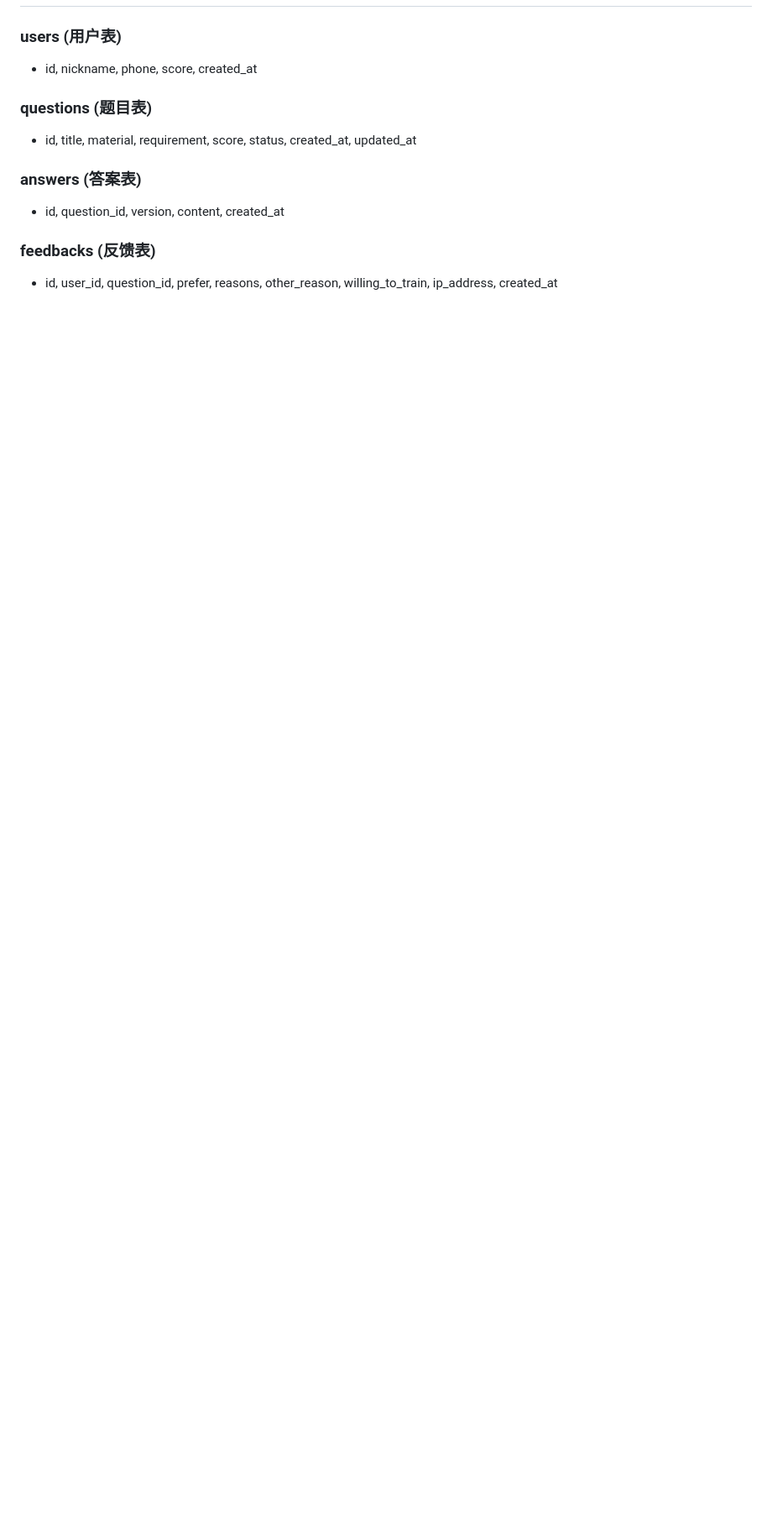
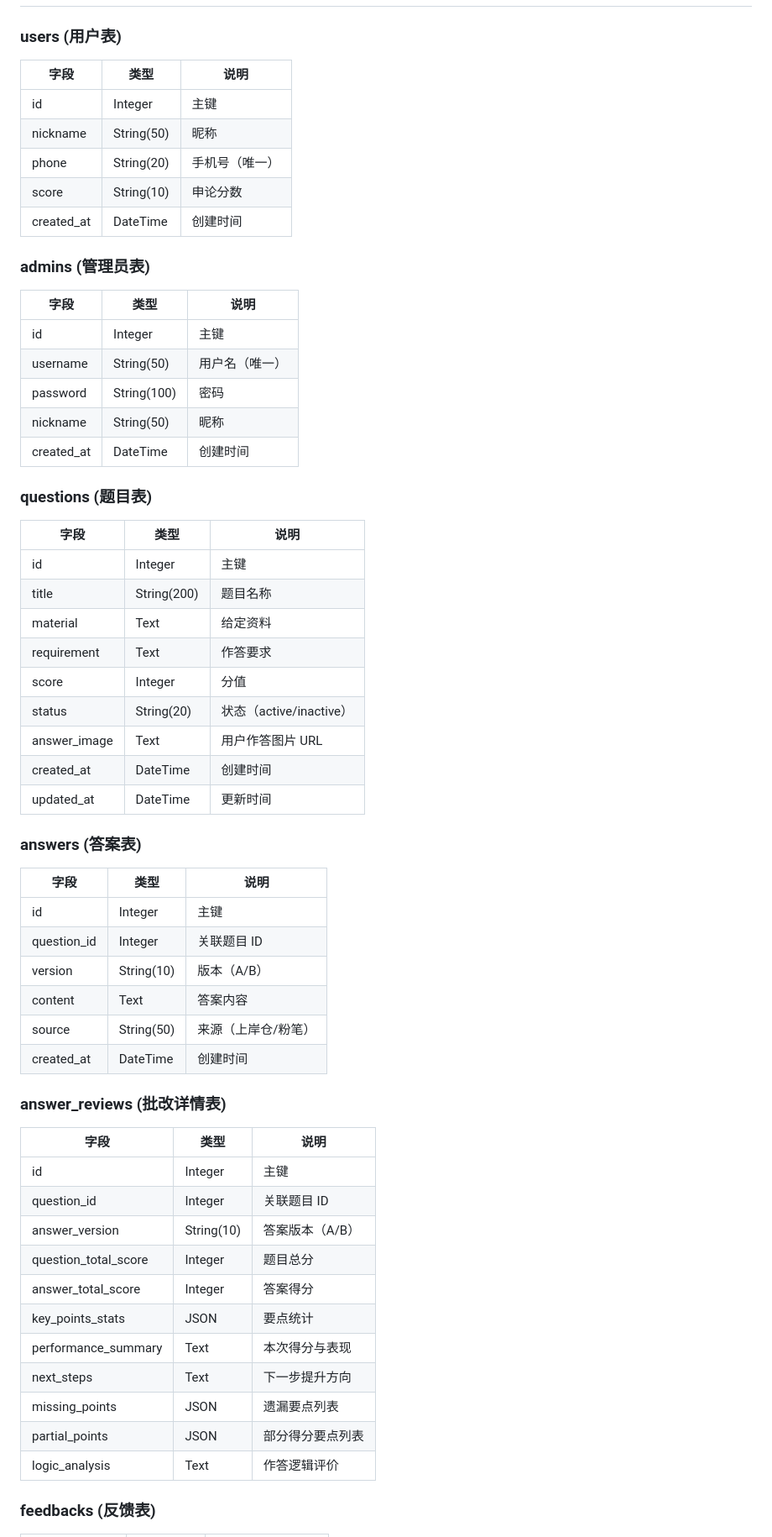
Before and after one commit to youlemei133/shenlun-feedback-system, a Markdown page: README.md, the part around one of its changes. Shown at 84% size. Drawn GitHub-style; blank space fills up the shorter version.

```diff
--- a/README.md
+++ b/README.md
@@ -109,13 +140,64 @@ python app.py
 
 ### users (用户表)
-- id, nickname, phone, score, created_at
+
+| 字段 | 类型 | 说明 |
+|------|------|------|
+| id | Integer | 主键 |
+| nickname | String(50) | 昵称 |
+| phone | String(20) | 手机号（唯一） |
+| score | String(10) | 申论分数 |
+| created_at | DateTime | 创建时间 |
+
+### admins (管理员表)
+
+| 字段 | 类型 | 说明 |
+|------|------|------|
+| id | Integer | 主键 |
+| username | String(50) | 用户名（唯一） |
+| password | String(100) | 密码 |
+| nickname | String(50) | 昵称 |
+| created_at | DateTime | 创建时间 |
 
 ### questions (题目表)
-- id, title, material, requirement, score, status, created_at, updated_at
+
+| 字段 | 类型 | 说明 |
+|------|------|------|
+| id | Integer | 主键 |
+| title | String(200) | 题目名称 |
+| material | Text | 给定资料 |
+| requirement | Text | 作答要求 |
+| score | Integer | 分值 |
+| status | String(20) | 状态（active/inactive） |
+| answer_image | Text | 用户作答图片 URL |
+| created_at | DateTime | 创建时间 |
+| updated_at | DateTime | 更新时间 |
 
 ### answers (答案表)
-- id, question_id, version, content, created_at
+
+| 字段 | 类型 | 说明 |
+|------|------|------|
+| id | Integer | 主键 |
+| question_id | Integer | 关联题目 ID |
+| version | String(10) | 版本（A/B） |
+| content | Text | 答案内容 |
+| source | String(50) | 来源（上岸仓/粉笔） |
+| created_at | DateTime | 创建时间 |
+
+### answer_reviews (批改详情表)
+
+| 字段 | 类型 | 说明 |
+|------|------|------|
+| id | Integer | 主键 |
+| question_id | Integer | 关联题目 ID |
+| answer_version | String(10) | 答案版本（A/B） |
+| question_total_score | Integer | 题目总分 |
+| answer_total_score | Integer | 答案得分 |
+| key_points_stats | JSON | 要点统计 |
+| performance_summary | Text | 本次得分与表现 |
+| next_steps | Text | 下一步提升方向 |
+| missing_points | JSON | 遗漏要点列表 |
+| partial_points | JSON | 部分得分要点列表 |
+| logic_analysis | Text | 作答逻辑评价 |
 
 ### feedbacks (反馈表)
-- id, user_id, question_id, prefer, reasons, other_reason, willing_to_train, ip_address, created_at
 
```
Also changed, not shown: other parts of README.md (+130 -79 lines).
